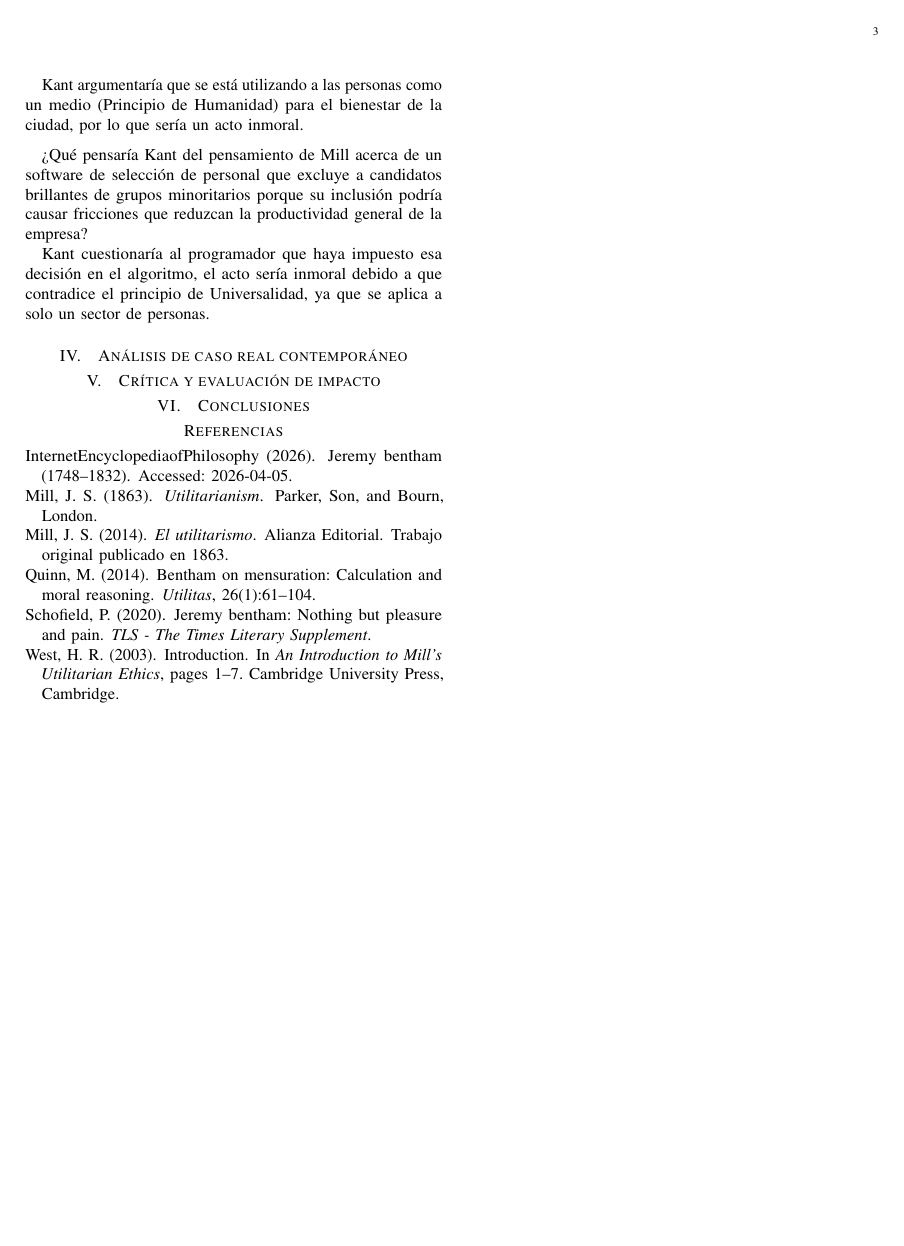
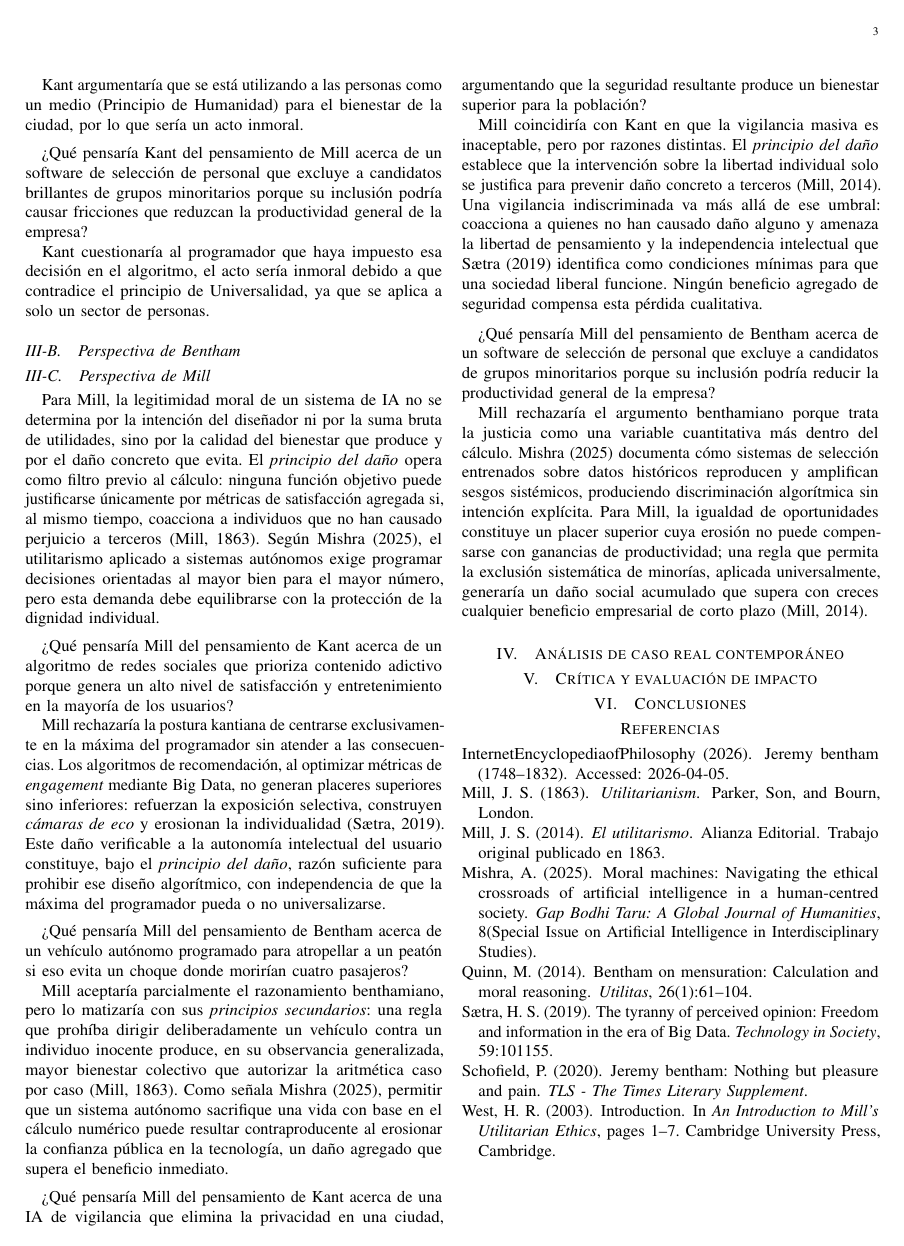
Before and after one commit to akobo05/CC421-G7-Etica-IA, a LaTeX paper (main.tex, which reads sections/03_aplicacion_critica.tex): page 3 of 3. Compiled offline with pdfLaTeX.

Commit message:
Mejora sección 3: agrega perspectiva de Mill con citas y conexión a arquitectura de IA

```diff
--- a/sections/03_aplicacion_critica.tex
+++ b/sections/03_aplicacion_critica.tex
@@ -32,3 +32,33 @@ Kant argumentaría que se está utilizando a las personas como un medio (Princip
 ¿Qué pensaría Kant del pensamiento de Mill acerca de un software de selección de personal que excluye a candidatos brillantes de grupos minoritarios porque su inclusión podría causar fricciones que reduzcan la productividad general de la empresa?
 
 Kant cuestionaría al programador que haya impuesto esa decisión en el algoritmo, el acto sería inmoral debido a que contradice el principio de Universalidad, ya que se aplica a solo un sector de personas.
+
+\subsection{Perspectiva de Bentham}
+
+\subsection{Perspectiva de Mill}
+
+Para Mill, la legitimidad moral de un sistema de IA no se determina por la intención del diseñador ni por la suma bruta de utilidades, sino por la calidad del bienestar que produce y por el daño concreto que evita. El \textit{principio del daño} opera como filtro previo al cálculo: ninguna función objetivo puede justificarse únicamente por métricas de satisfacción agregada si, al mismo tiempo, coacciona a individuos que no han causado perjuicio a terceros \citep{mill1863utilitarianism}. Según \citet{mishra2025moral}, el utilitarismo aplicado a sistemas autónomos exige programar decisiones orientadas al mayor bien para el mayor número, pero esta demanda debe equilibrarse con la protección de la dignidad individual.
+
+\medskip
+
+¿Qué pensaría Mill del pensamiento de Kant acerca de un algoritmo de redes sociales que prioriza contenido adictivo porque genera un alto nivel de satisfacción y entretenimiento en la mayoría de los usuarios?
+
+Mill rechazaría la postura kantiana de centrarse exclusivamente en la máxima del programador sin atender a las consecuencias. Los algoritmos de recomendación, al optimizar métricas de \textit{engagement} mediante Big Data, no generan placeres superiores sino inferiores: refuerzan la exposición selectiva, construyen \textit{cámaras de eco} y erosionan la individualidad \citep{saetra2019tyranny}. Este daño verificable a la autonomía intelectual del usuario constituye, bajo el \textit{principio del daño}, razón suficiente para prohibir ese diseño algorítmico, con independencia de que la máxima del programador pueda o no universalizarse.
+
+\medskip
+
+¿Qué pensaría Mill del pensamiento de Bentham acerca de un vehículo autónomo programado para atropellar a un peatón si eso evita un choque donde morirían cuatro pasajeros?
+
+Mill aceptaría parcialmente el razonamiento benthamiano, pero lo matizaría con sus \textit{principios secundarios}: una regla que prohíba dirigir deliberadamente un vehículo contra un individuo inocente produce, en su observancia generalizada, mayor bienestar colectivo que autorizar la aritmética caso por caso \citep{mill1863utilitarianism}. Como señala \citet{mishra2025moral}, permitir que un sistema autónomo sacrifique una vida con base en el cálculo numérico puede resultar contraproducente al erosionar la confianza pública en la tecnología, un daño agregado que supera el beneficio inmediato.
+
+\medskip
+
+¿Qué pensaría Mill del pensamiento de Kant acerca de una IA de vigilancia que elimina la privacidad en una ciudad, argumentando que la seguridad resultante produce un bienestar superior para la población?
+
+Mill coincidiría con Kant en que la vigilancia masiva es inaceptable, pero por razones distintas. El \textit{principio del daño} establece que la intervención sobre la libertad individual solo se justifica para prevenir daño concreto a terceros \citep{mill2014utilitarismo}. Una vigilancia indiscriminada va más allá de ese umbral: coacciona a quienes no han causado daño alguno y amenaza la libertad de pensamiento y la independencia intelectual que \citet{saetra2019tyranny} identifica como condiciones mínimas para que una sociedad liberal funcione. Ningún beneficio agregado de seguridad compensa esta pérdida cualitativa.
+
+\medskip
+
+¿Qué pensaría Mill del pensamiento de Bentham acerca de un software de selección de personal que excluye a candidatos de grupos minoritarios porque su inclusión podría reducir la productividad general de la empresa?
+
+Mill rechazaría el argumento benthamiano porque trata la justicia como una variable cuantitativa más dentro del cálculo. \citet{mishra2025moral} documenta cómo sistemas de selección entrenados sobre datos históricos reproducen y amplifican sesgos sistémicos, produciendo discriminación algorítmica sin intención explícita. Para Mill, la igualdad de oportunidades constituye un placer superior cuya erosión no puede compensarse con ganancias de productividad; una regla que permita la exclusión sistemática de minorías, aplicada universalmente, generaría un daño social acumulado que supera con creces cualquier beneficio empresarial de corto plazo \citep{mill2014utilitarismo}.
```
